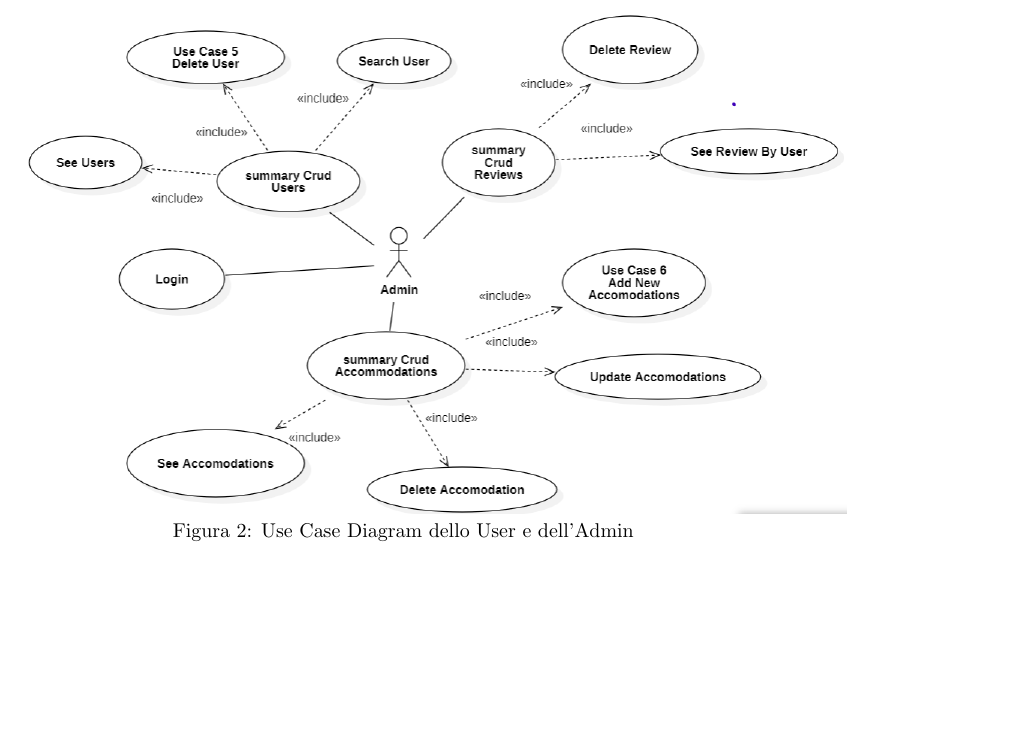
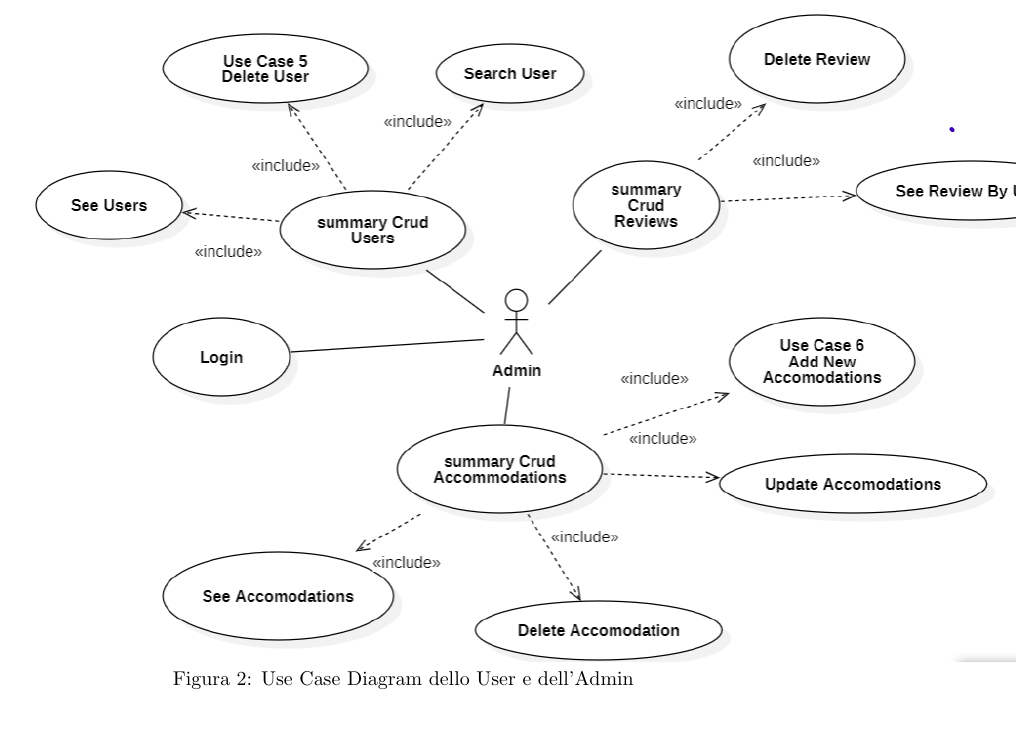
Before and after one commit to Pennelli02/SweProject, a LaTeX document (docs/Apartament latex/ApartamentSWE.tex): part of page 5 of 32, cut so that both start at the same text, the shorter picture padded with empty space. Compiled offline with pdfLaTeX.

Commit message:
Add files via upload
update latex

```diff
--- a/docs/Apartament latex/ApartamentSWE.tex
+++ b/docs/Apartament latex/ApartamentSWE.tex
@@ -115,7 +115,7 @@ Sono presenti 2 tipi di utenti: lo User e l'Admin. Nel diagramma sottostante ven
 \hspace*{-1cm}
 \includegraphics[scale=0.5]{usecases/ClientUseCase}
 \hspace*{-1cm}
-\includegraphics[scale=0.5]{usecases/AdminUseCase}\\
+\includegraphics[scale=0.65]{usecases/AdminUseCase}\\
 Figura 2: Use Case Diagram dello User e dell'Admin
 \end{center}
 \label{usecase}
```
Also changed, not shown: 2 other files.
